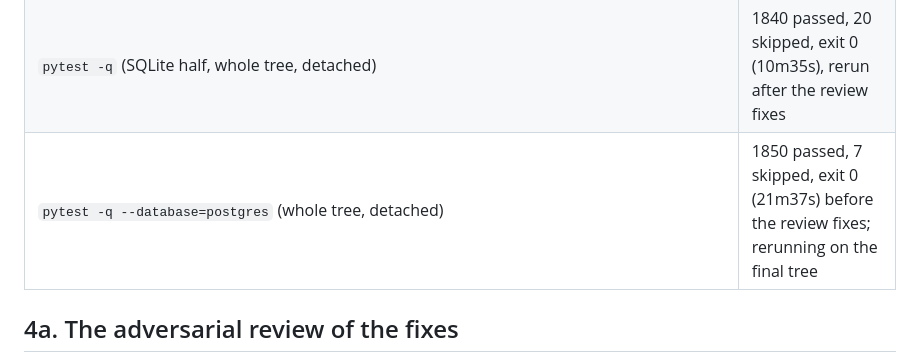
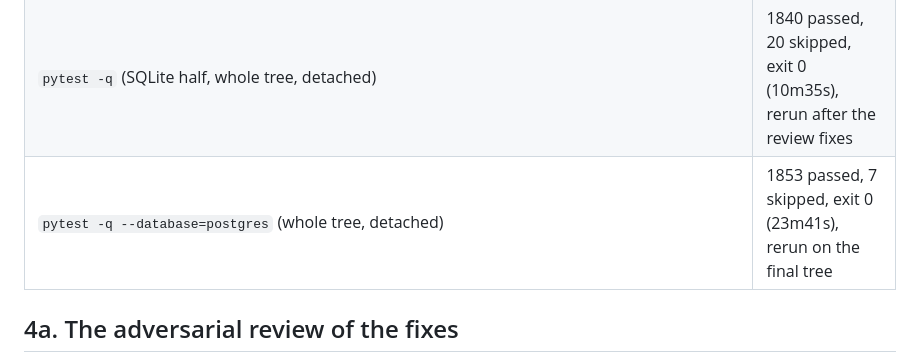
Before and after one commit to Ethanwrite/bestshiny, a Markdown page: docs/SESSION_HANDOVER_2026-09-09.md, the part around the change. Drawn GitHub-style.

Commit message:
Record the PostgreSQL gate on the final tree: 1853 passed, exit 0
Co-Authored-By: Claude Opus 5 <noreply@anthropic.com>

```diff
--- a/docs/SESSION_HANDOVER_2026-09-09.md
+++ b/docs/SESSION_HANDOVER_2026-09-09.md
@@ -91,7 +91,7 @@ worktree's `video_prompt_core`).
 | `pytest -q tests/test_skill_quality_gates.py` | 18 passed |
 | targeted suites (`test_skill_runtime`, `test_video_adapters`, `test_cinematography_contract`, `test_compiler_first_shot_subjects`, `test_video_prompt_compiler`, `test_installed_skills`, `test_visual_runtime`, `test_provider_payload_contracts`, `test_project_style_lock`, `test_pipeline_semantic_consistency`, `test_director_shot_intent`, `test_screenplay_invariants`, `test_director_api`, `test_episode_continuation`, `test_dependency_context_pipeline`, `test_audit_p1_p2_fixes`, `test_creative_director`, `test_creative_visual_retry`, `test_director_canonical_assets`, `test_compile_refusal_ordering`, `test_bible_lock_resume`) | 296 passed, 1 skipped |
 | `pytest -q` (SQLite half, whole tree, detached) | 1840 passed, 20 skipped, exit 0 (10m35s), rerun after the review fixes |
-| `pytest -q --database=postgres` (whole tree, detached) | 1850 passed, 7 skipped, exit 0 (21m37s) before the review fixes; rerunning on the final tree |
+| `pytest -q --database=postgres` (whole tree, detached) | 1853 passed, 7 skipped, exit 0 (23m41s), rerun on the final tree |
 
 ## 4a. The adversarial review of the fixes
 
```
